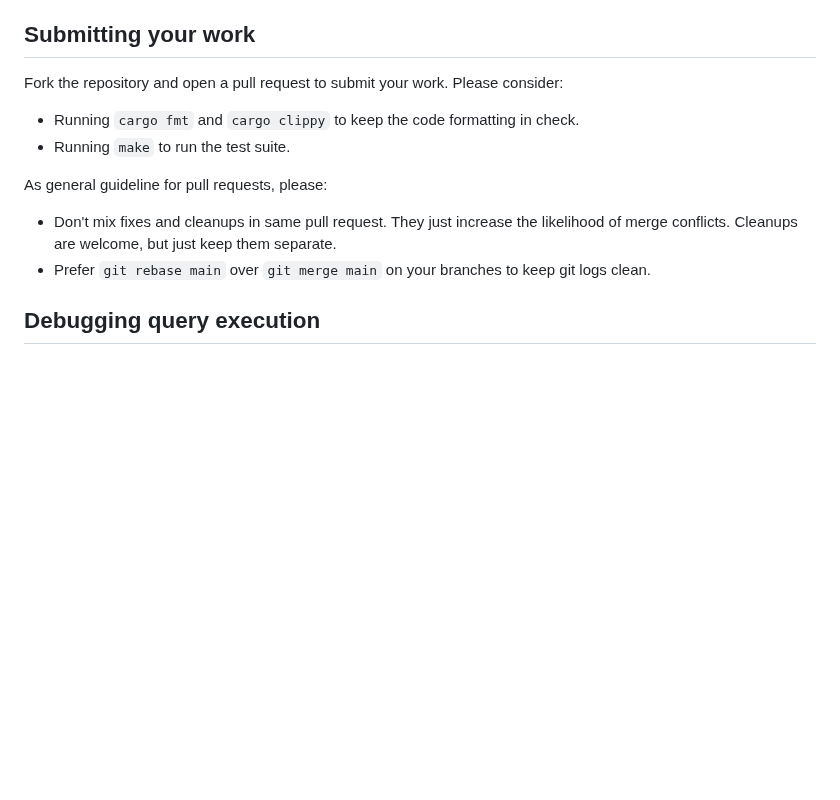
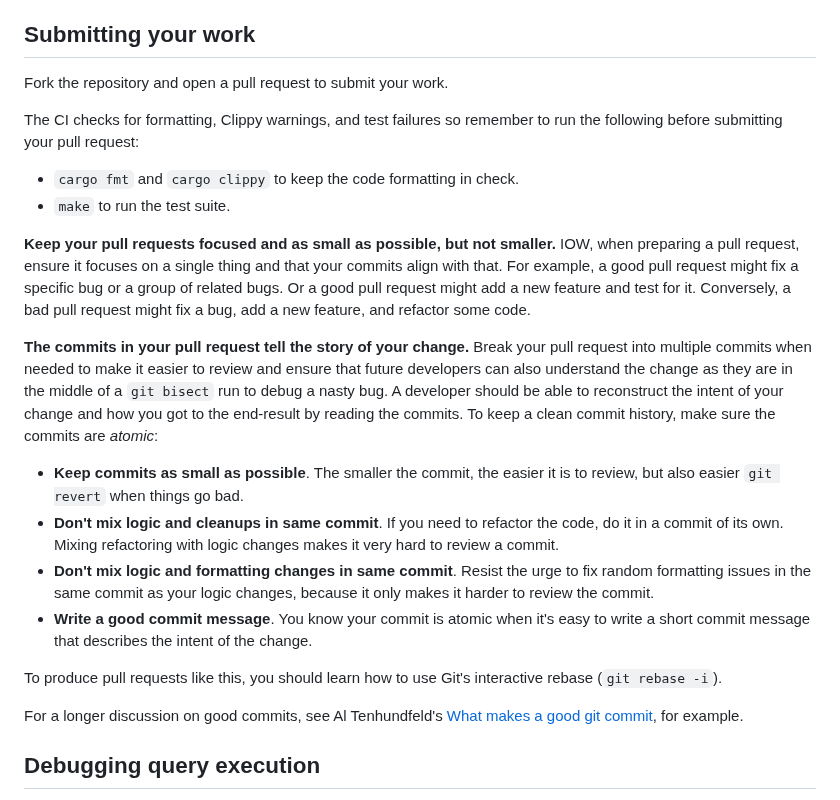
Before and after one commit to penberg/limbo, a Markdown page: CONTRIBUTING.md, the part around the change. Drawn GitHub-style; blank space fills up the shorter version.

Commit message:
Improve CONTRIBUTING on pull requests
These are not hard rules in the project, but describe what the ideal
pull request looks like.

```diff
--- a/CONTRIBUTING.md
+++ b/CONTRIBUTING.md
@@ -28,15 +28,26 @@ which are considered to be things to work on to get going. If you're interested
 
 ## Submitting your work
 
-Fork the repository and open a pull request to submit your work. Please consider:
+Fork the repository and open a pull request to submit your work.
 
-* Running `cargo fmt` and `cargo clippy` to keep the code formatting in check.
-* Running `make` to run the test suite.
+The CI checks for formatting, Clippy warnings, and test failures so remember to run the following before submitting your pull request:
 
-As general guideline for pull requests, please:
+* `cargo fmt` and `cargo clippy` to keep the code formatting in check.
+* `make` to run the test suite.
 
-* Don't mix fixes and cleanups in same pull request. They just increase the likelihood of merge conflicts. Cleanups are welcome, but just keep them separate.
-* Prefer `git rebase main` over `git merge main` on your branches to keep git logs clean.
+**Keep your pull requests focused and as small as possible, but not smaller.** IOW, when preparing a pull request, ensure it focuses on a single thing and that your commits align with that. For example, a good pull request might fix a specific bug or a group of related bugs. Or a good pull request might add a new feature and test for it. Conversely, a bad pull request might fix a bug, add a new feature, and refactor some code.
+
+**The commits in your pull request tell the story of your change.** Break your pull request into multiple commits when needed to make it easier to review and ensure that future developers can also understand the change as they are in the middle of a `git bisect` run to debug a nasty bug. A developer should be able to reconstruct the intent of your change and how you got to the end-result by reading the commits. To keep a clean commit history, make sure the commits are _atomic_:
+
+* **Keep commits as small as possible**. The smaller the commit, the easier it is to review, but also easier `git revert` when things go bad.
+* **Don't mix logic and cleanups in same commit**. If you need to refactor the code, do it in a commit of its own. Mixing refactoring with logic changes makes it very hard to review a commit.
+* **Don't mix logic and formatting changes in same commit**. Resist the urge to fix random formatting issues in the same commit as your logic changes, because it only makes it harder to review the commit.
+* **Write a good commit message**. You know your commit is atomic when it's easy to write a short commit message that describes the intent of the change.
+
+To produce pull requests like this, you should learn how to use Git's interactive rebase (`git rebase -i`).
+
+For a longer discussion on good commits, see Al Tenhundfeld's [What makes a good git commit](https://www.simplethread.com/what-makes-a-good-git-commit/), for example.
+
 
 ## Debugging query execution
 
```
